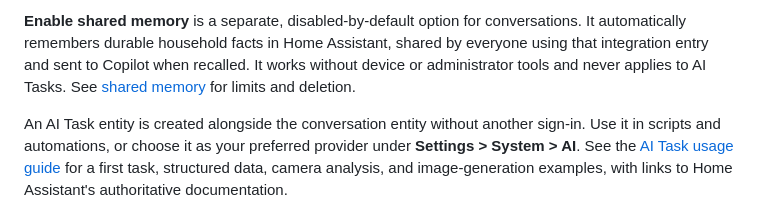
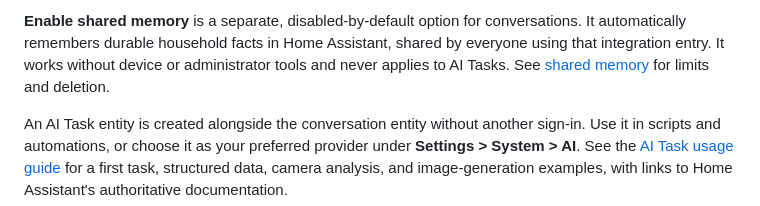
Before and after one commit to ChrisRomp/github-copilot-home-assistant, a Markdown page: README.md, the part around the change. Rendered like a GitHub page.

```diff
--- a/README.md
+++ b/README.md
@@ -74,9 +74,9 @@ Change these settings under
 
 **Enable shared memory** is a separate, disabled-by-default option for
 conversations. It automatically remembers durable household facts in Home
-Assistant, shared by everyone using that integration entry and sent to Copilot
-when recalled. It works without device or administrator tools and never applies
-to AI Tasks. See [shared memory](docs/usage.md#shared-memory) for limits and deletion.
+Assistant, shared by everyone using that integration entry. It works without
+device or administrator tools and never applies to AI Tasks. See
+[shared memory](docs/usage.md#shared-memory) for limits and deletion.
 
 An AI Task entity is created alongside the conversation entity without another
 sign-in. Use it in scripts and automations, or choose it as your preferred provider
```
Also changed, not shown: docs/setup.md (+11 -13 lines), docs/usage.md (+13 -8 lines), docs/images/setup/configure-integration.png, 4 other files.
